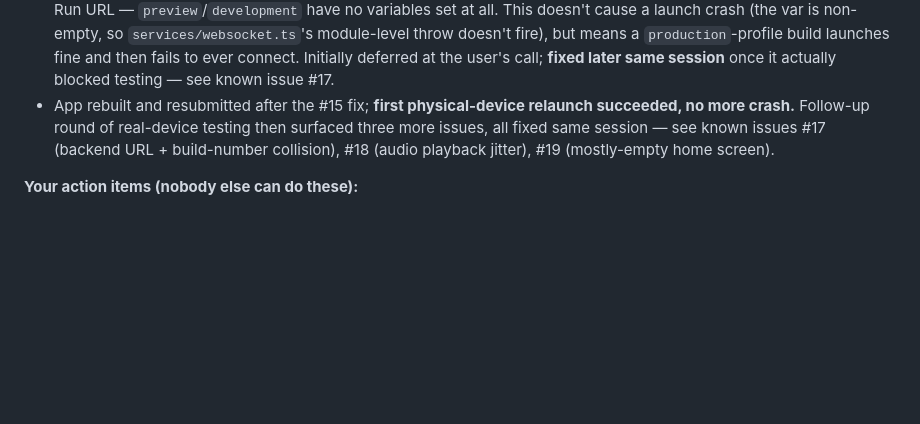
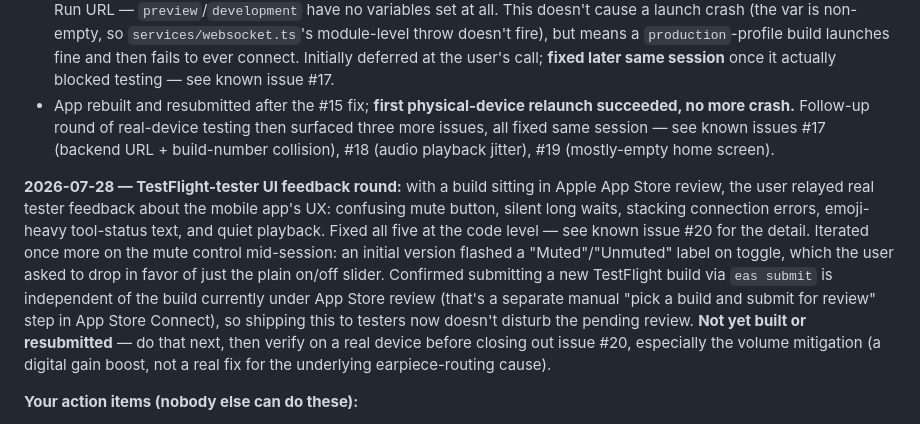
Before and after one commit to Rollie2347/Argus, a Markdown page: CLAUDE.md, the part around one of its changes. Rendered like a GitHub page; blank space fills up the shorter version.

```diff
--- a/CLAUDE.md
+++ b/CLAUDE.md
@@ -139,6 +146,8 @@ Working through a 6-phase plan: (1) core mobile functionality, (2) security, (3)
 - While investigating, checked EAS's own environment-variable store (`npx eas env:list --environment production`, already logged in as `rollie2347` in this environment) as part of chasing the crash: `EXPO_PUBLIC_BACKEND_URL` in the `production` environment was literally set to the placeholder string `https://<your-cloud-run-url>`, not a real Cloud Run URL — `preview`/`development` have no variables set at all. This doesn't cause a launch crash (the var is non-empty, so `services/websocket.ts`'s module-level throw doesn't fire), but means a `production`-profile build launches fine and then fails to ever connect. Initially deferred at the user's call; **fixed later same session** once it actually blocked testing — see known issue #17.
 - App rebuilt and resubmitted after the #15 fix; **first physical-device relaunch succeeded, no more crash.** Follow-up round of real-device testing then surfaced three more issues, all fixed same session — see known issues #17 (backend URL + build-number collision), #18 (audio playback jitter), #19 (mostly-empty home screen).
 
+**2026-07-28 — TestFlight-tester UI feedback round:** with a build sitting in Apple App Store review, the user relayed real tester feedback about the mobile app's UX: confusing mute button, silent long waits, stacking connection errors, emoji-heavy tool-status text, and quiet playback. Fixed all five at the code level — see known issue #20 for the detail. Iterated once more on the mute control mid-session: an initial version flashed a "Muted"/"Unmuted" label on toggle, which the user asked to drop in favor of just the plain on/off slider. Confirmed submitting a new TestFlight build via `eas submit` is independent of the build currently under App Store review (that's a separate manual "pick a build and submit for review" step in App Store Connect), so shipping this to testers now doesn't disturb the pending review. **Not yet built or resubmitted** — do that next, then verify on a real device before closing out issue #20, especially the volume mitigation (a digital gain boost, not a real fix for the underlying earpiece-routing cause).
+
 **Your action items (nobody else can do these):**
 1. Generate a shared secret: `node -e "console.log(require('crypto').randomBytes(32).toString('hex'))"`
 2. Set `WS_SHARED_SECRET=<that value>` in your real `backend/.env` (local dev) and redeploy Cloud Run with it — `./deploy-cloudrun.sh <GEMINI_API_KEY> <WS_SHARED_SECRET>` (argument order changed, secret is now positional arg 2) or the Terraform equivalent with `-var="ws_shared_secret=..."`.
```
Also changed, not shown: other parts of CLAUDE.md (+7 -0 lines).
